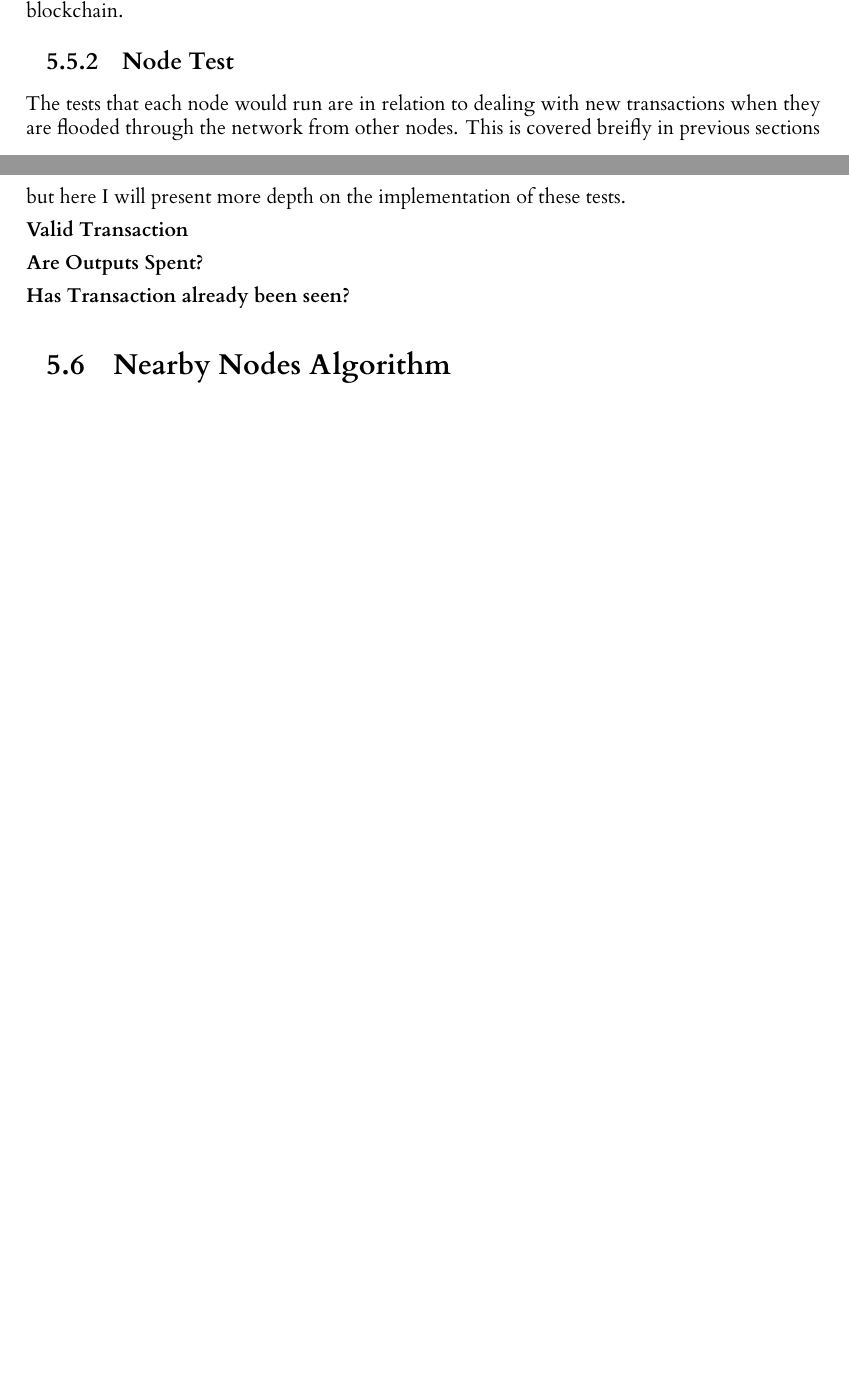
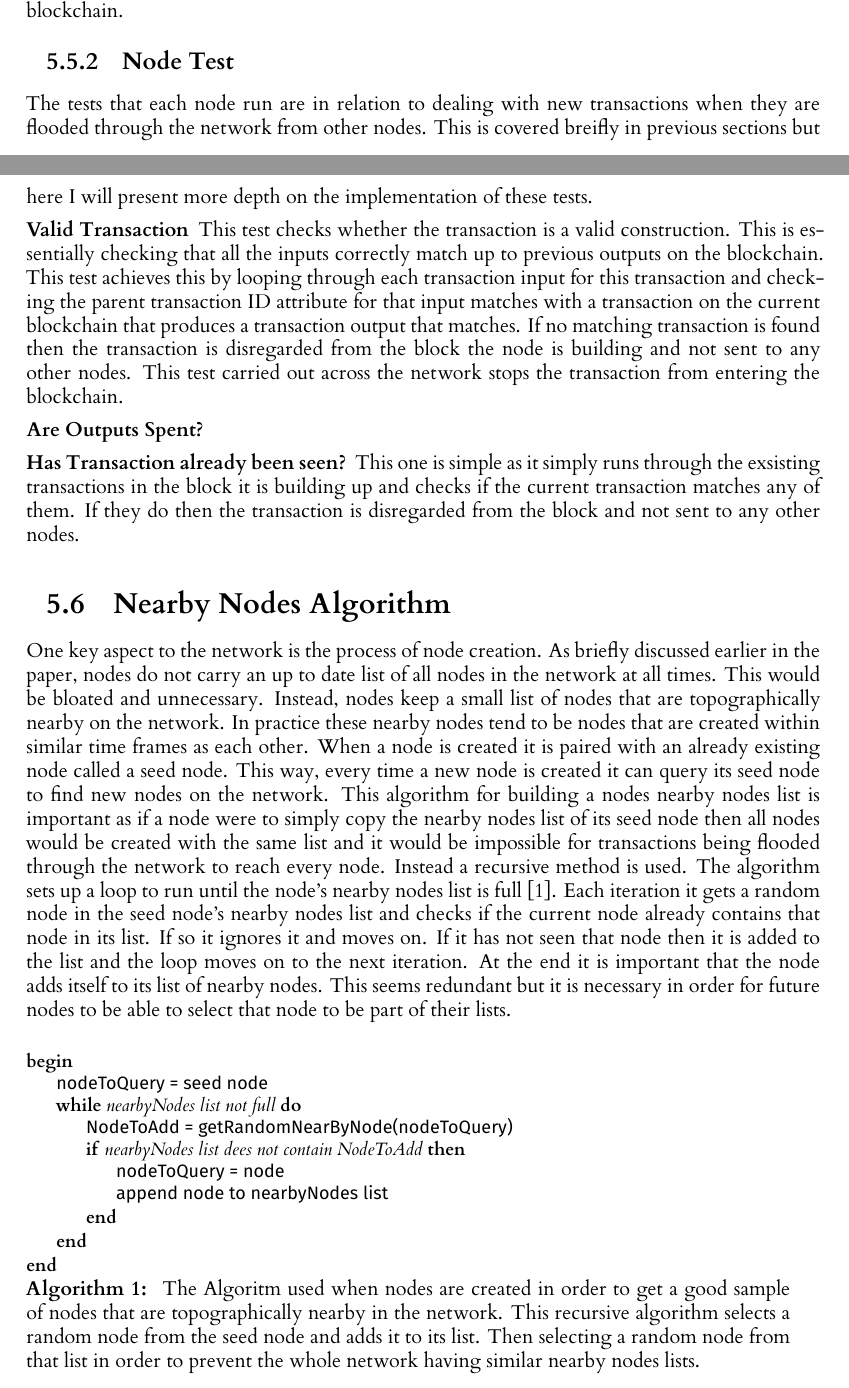
Before and after one commit to seanhorgan98/cryptocurrency, a LaTeX thesis (dissertation/l4proj.tex): two parts of pages 22 and 23 of 31 before the commit and two parts of pages 22 and 23 of 32 after it, joined at a grey line, cut so that both start at the same text, the shorter picture padded with empty space. Compiled offline with XeLaTeX.

Commit message:
Added nearby nodes algorithm section

```diff
--- a/dissertation/l4proj.tex
+++ b/dissertation/l4proj.tex
@@ -805,18 +805,66 @@ mining for a new block, or when switching from one blockchain to another longer
 
 \subsection{Node Test}
 %Add more depth to the transaction validation parts
-The tests that each node would run are in relation to dealing with new transactions when they are flooded through
+The tests that each node run are in relation to dealing with new transactions when they are flooded through
 the network from other nodes. This is covered breifly in previous sections but here I will present more depth
 on the implementation of these tests.
 
 \subsubsection{Valid Transaction}
+This test checks whether the transaction is a valid construction. This is essentially checking that all the inputs
+correctly match up to previous outputs on the blockchain. This test achieves this by looping through each transaction
+input for this transaction and checking the parent transaction ID attribute for that input matches with a transaction
+on the current blockchain that produces a transaction output that matches. If no matching transaction is found
+then the transaction is disregarded from the block the node is building and not sent to any other nodes. This test
+carried out across the network stops the transaction from entering the blockchain.
 
 \subsubsection{Are Outputs Spent?}
 
+
 \subsubsection{Has Transaction already been seen?}
+This one is simple as it simply runs through the exsisting transactions in the block it is building up and
+checks if the current transaction matches any of them. If they do then the transaction is disregarded from the
+block and not sent to any other nodes.
 
 \section{Nearby Nodes Algorithm}
 %Nearby Nodes algorithm
+One key aspect to the network is the process of node creation. As briefly discussed earlier in the paper, nodes
+do not carry an up to date list of all nodes in the network at all times. This would be bloated and unnecessary.
+Instead, nodes keep a small list of nodes that are topographically nearby on the network. In practice these nearby
+nodes tend to be nodes that are created within similar time frames as each other. When a node is created it is
+paired with an already existing node called a seed node. This way, every time a new node is created it can query
+its seed node to find new nodes on the network. This algorithm for building a nodes nearby nodes list is important
+as if a node were to simply copy the nearby nodes list of its seed node then all nodes would be created with the
+same list and it would be impossible for transactions being flooded through the network to reach every node. Instead
+a recursive method is used. The algorithm sets up a loop to run until the node's nearby nodes list is full
+[\ref{alg:nearbyNodes}]. Each iteration it gets a random node in the seed node's nearby nodes list and checks if
+the current node already contains that node in its list. If so it ignores it and moves on. If it has not seen
+that node then it is added to the list and the loop moves on to the next iteration. At the end it is important
+that the node adds itself to its list of nearby nodes. This seems redundant but it is necessary in order for
+future nodes to be able to select that node to be part of their lists.
+
+%Nearby Nodes algorithm
+\begin{algorithm}
+    \DontPrintSemicolon
+    \Begin{
+        nodeToQuery = seed node\;
+        \While{nearbyNodes list not full}
+        {
+            NodeToAdd = getRandomNearByNode(nodeToQuery)\;
+            \If{nearbyNodes list dees not contain NodeToAdd}
+            {
+                nodeToQuery = node\;
+                append node to nearbyNodes list\;
+            }
+        }
+    }
+
+\caption{
+    The Algoritm used when nodes are created in order to get a good sample of nodes that are topographically nearby
+    in the network. This recursive algorithm selects a random node from the seed node and adds it to its list. Then
+    selecting a random node from that list in order to prevent the whole network having similar nearby nodes lists.
+}
+\label{alg:nearbyNodes}
+\end{algorithm}
 
 \section{Full Process}
 %Genesis blocks
```
Also changed, not shown: dissertation/l4proj.tex (3 more changed lines).
